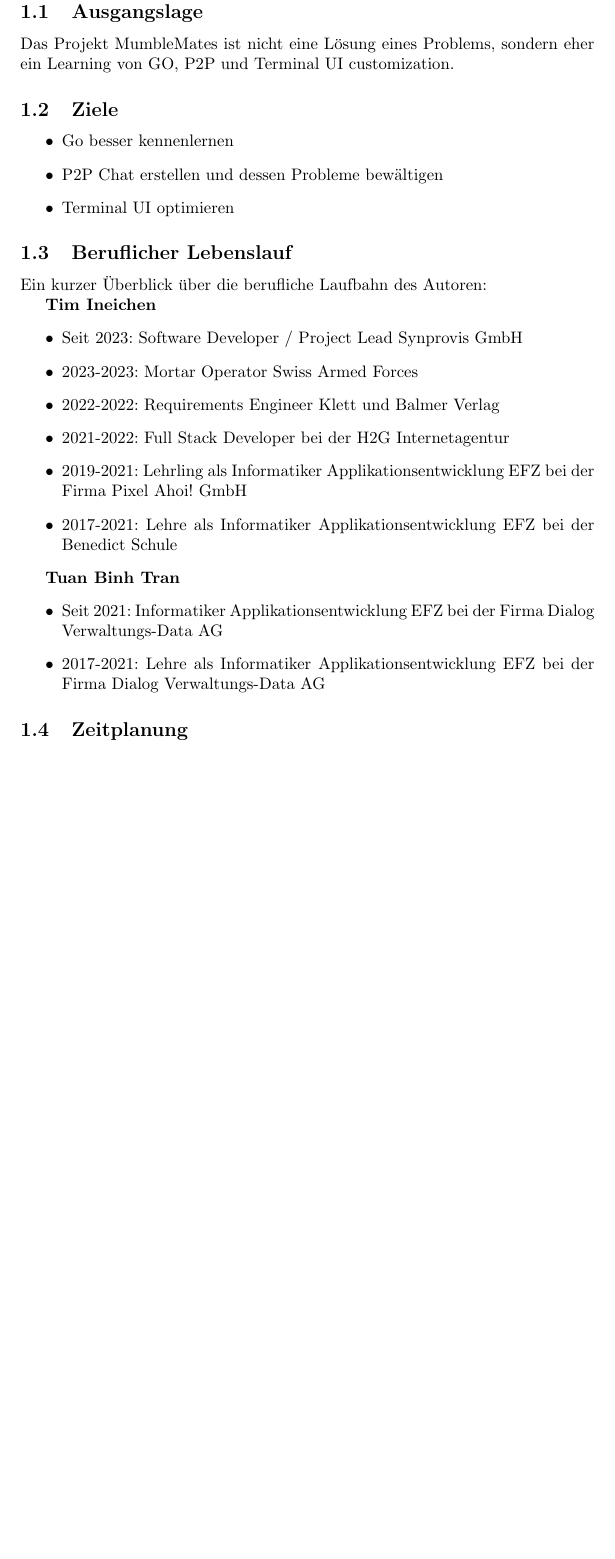
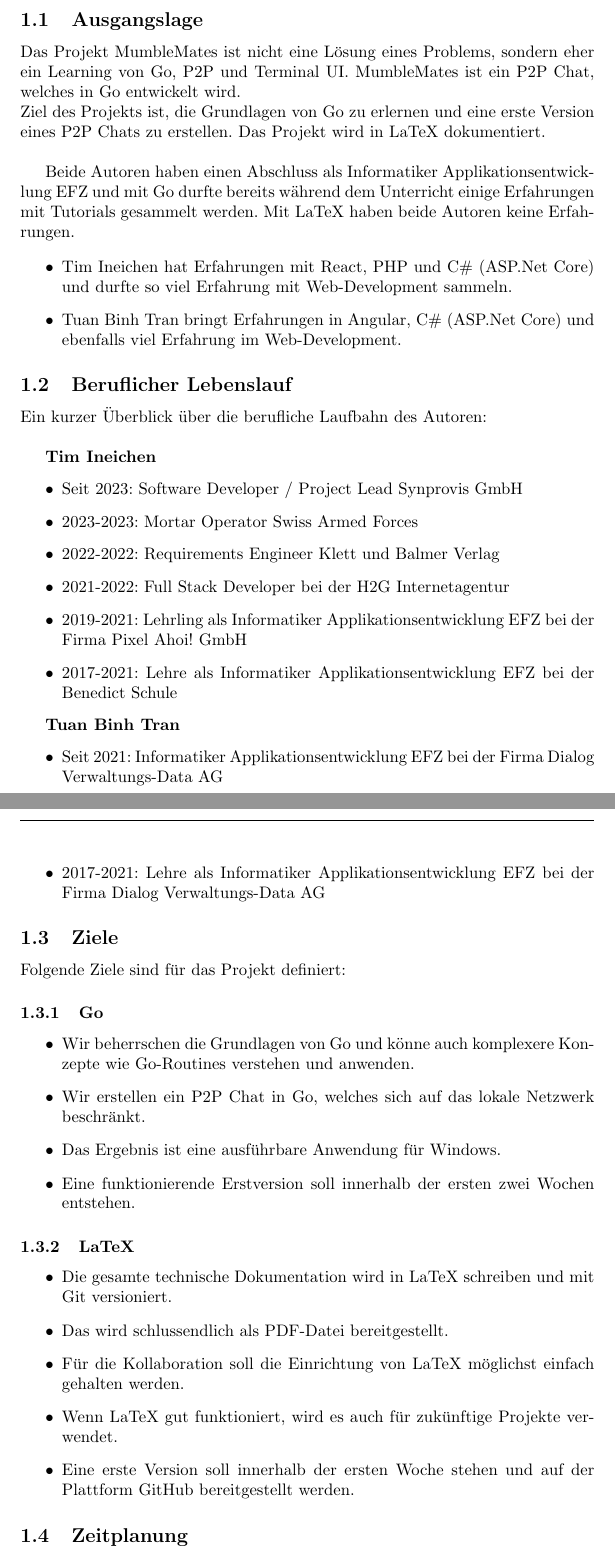
Before and after one commit to TIATIP-24-A-a/MumbleMates, a LaTeX document (docs/technical/main.tex, which reads docs/technical/sections/02-introduction.tex): part of page 5 of 17 before the commit and two parts of pages 5 and 6 of 18 after it, the two joined at a grey line, cut so that both start at the same text, the shorter picture padded with empty space. Compiled offline with pdfLaTeX.

Commit message:
docs: enhance introduction section with project details and objectives

```diff
--- a/docs/technical/sections/02-introduction.tex
+++ b/docs/technical/sections/02-introduction.tex
@@ -1,21 +1,25 @@
 \section{Einleitung}
+Im Rahmen des 1. Semesters wird ein Projekt durchgeführt. Die Studierenden arbeiten in Gruppen und definieren ihre Problemstellung selbst. Die verwendete Programmiersprache ist entweder Go oder Python. Individuelle Wünsche sind vorgängig abgeklärt, wie die Verwendung einer anderen Programmiersprache.
+
+\subsection{Ausgangslage}
+
+Das Projekt MumbleMates ist nicht eine Lösung eines Problems, sondern eher ein Learning von Go, P2P und Terminal UI. MumbleMates ist ein P2P Chat, welches in Go entwickelt wird.\\ Ziel des Projekts ist, die Grundlagen von Go zu erlernen und eine erste Version eines P2P Chats zu erstellen. Das Projekt wird in LaTeX dokumentiert.
+\newline
+
+Beide Autoren haben einen Abschluss als Informatiker Applikationsentwicklung EFZ und mit Go durfte bereits während dem Unterricht einige Erfahrungen mit Tutorials gesammelt werden. Mit LaTeX haben beide Autoren keine Erfahrungen.
+
+\begin{itemize}
+    \item Tim Ineichen hat Erfahrungen mit React, PHP und C\# (ASP.Net Core) und durfte so viel Erfahrung mit Web-Development sammeln.
+    \item Tuan Binh Tran bringt Erfahrungen in Angular, C\# (ASP.Net Core) und ebenfalls viel Erfahrung im Web-Development.
+\end{itemize}
 
 
 
-\subsection{Ausgangslage}
-    Das Projekt MumbleMates ist nicht eine Lösung eines Problems, sondern eher ein Learning von GO, P2P und Terminal UI customization.
-
-\subsection{Ziele}
-\begin{itemize}
-    \item Go besser kennenlernen
-    \item P2P Chat erstellen und dessen Probleme bewältigen
-    \item Terminal UI optimieren
-\end{itemize}
 
 \subsection{Beruflicher Lebenslauf}
 
 Ein kurzer Überblick über die berufliche Laufbahn des Autoren:
-
+\newline
 
 \textbf{Tim Ineichen}
 \begin{itemize}
@@ -33,6 +37,28 @@ Ein kurzer Überblick über die berufliche Laufbahn des Autoren:
     \item 2017-2021: Lehre als Informatiker Applikationsentwicklung EFZ bei der Firma Dialog Verwaltungs-Data AG
 \end{itemize}
 
+\subsection{Ziele}
+
+Folgende Ziele sind für das Projekt definiert:
+
+\subsubsection{Go}
+\begin{itemize}
+    \item Wir beherrschen die Grundlagen von Go und könne auch komplexere Konzepte wie Go-Routines verstehen und anwenden.
+    \item Wir erstellen ein P2P Chat in Go, welches sich auf das lokale Netzwerk beschränkt.
+    \item Das Ergebnis ist eine ausführbare Anwendung für Windows.
+    \item Eine funktionierende Erstversion soll innerhalb der ersten zwei Wochen entstehen.
+\end{itemize}
+
+\subsubsection{LaTeX}
+
+\begin{itemize}
+    \item Die gesamte technische Dokumentation wird in LaTeX schreiben und mit Git versioniert.
+    \item Das wird schlussendlich als PDF-Datei bereitgestellt.
+    \item Für die Kollaboration soll die Einrichtung von LaTeX möglichst einfach gehalten werden.
+    \item Wenn LaTeX gut funktioniert, wird es auch für zukünftige Projekte verwendet.
+    \item Eine erste Version soll innerhalb der ersten Woche stehen und auf der Plattform GitHub bereitgestellt werden.
+\end{itemize}
+
 \subsection{Zeitplanung}
 \begin{itemize}
     \item Individueller Zeitplan mit bilateraler Absprache
```
